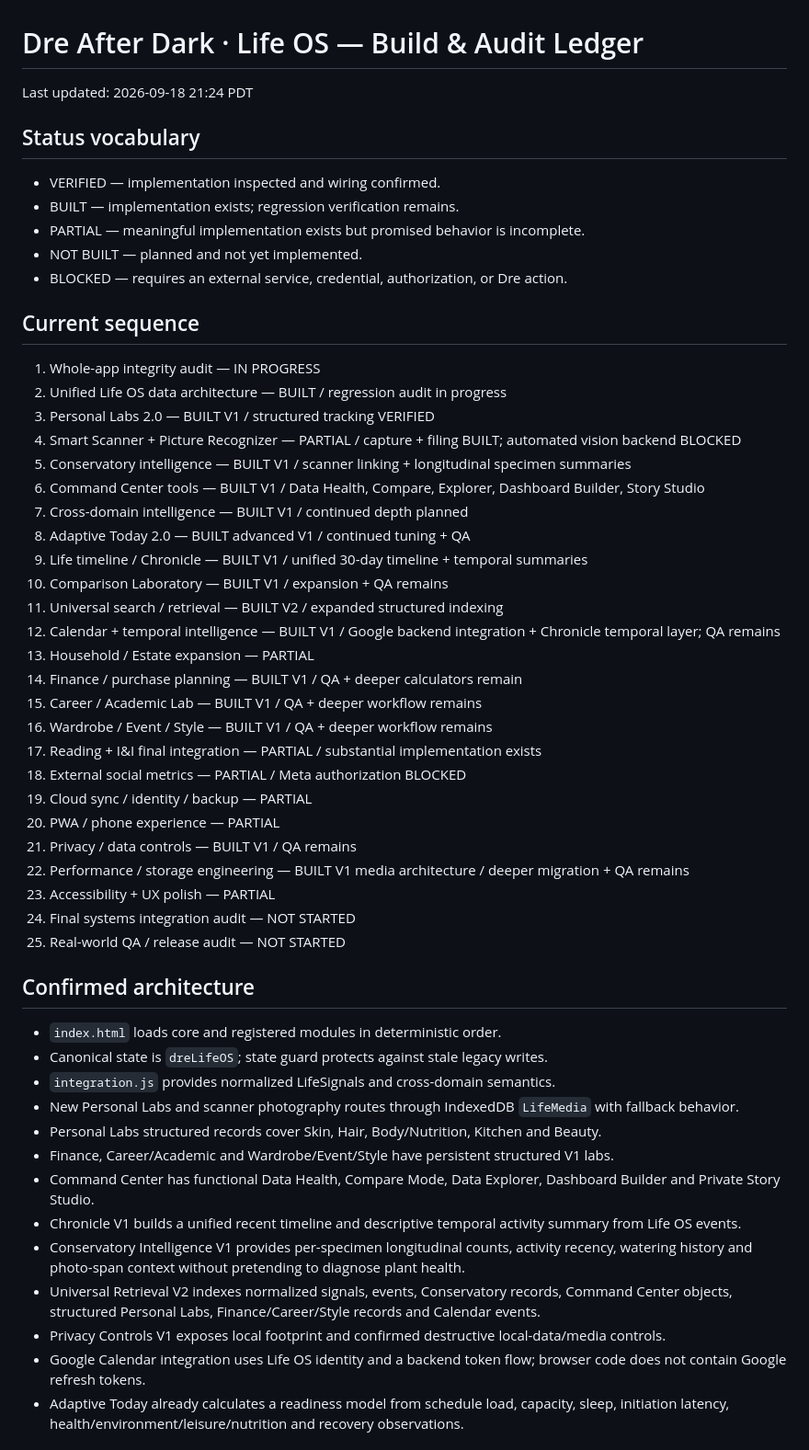
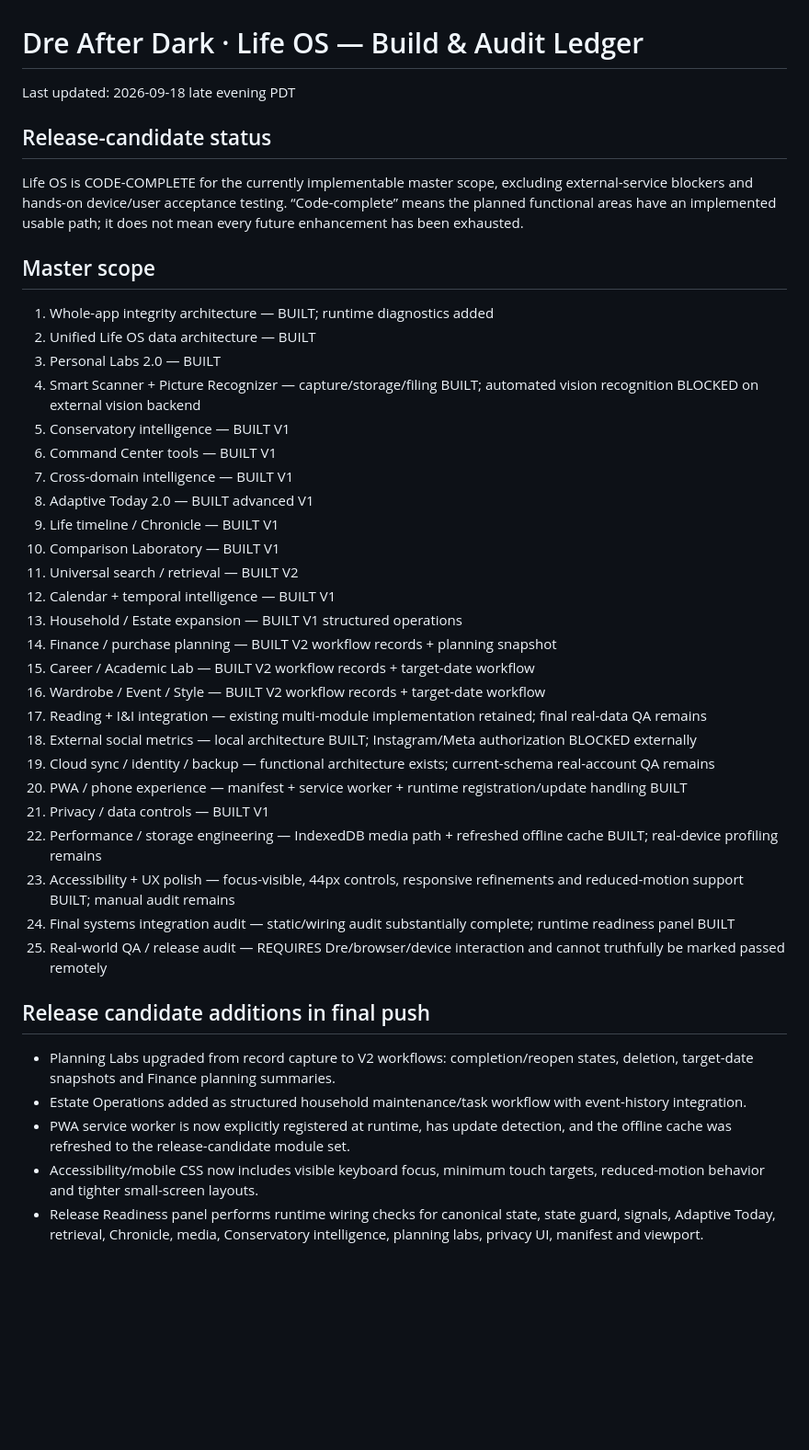
Before and after one commit to Fempai/dre-after-dark-life-os, a Markdown page: AUDIT.md, the part around one of its changes. Shown at 92% size. Drawn GitHub-style; blank space fills up the shorter version.

Commit message:
Mark code-complete release candidate excluding external blockers

```diff
--- a/AUDIT.md
+++ b/AUDIT.md
@@ -1,53 +1,41 @@
 # Dre After Dark · Life OS — Build & Audit Ledger
 
-Last updated: 2026-09-18 21:24 PDT
+Last updated: 2026-09-18 late evening PDT
 
-## Status vocabulary
-- VERIFIED — implementation inspected and wiring confirmed.
-- BUILT — implementation exists; regression verification remains.
-- PARTIAL — meaningful implementation exists but promised behavior is incomplete.
-- NOT BUILT — planned and not yet implemented.
-- BLOCKED — requires an external service, credential, authorization, or Dre action.
+## Release-candidate status
+Life OS is CODE-COMPLETE for the currently implementable master scope, excluding external-service blockers and hands-on device/user acceptance testing. “Code-complete” means the planned functional areas have an implemented usable path; it does not mean every future enhancement has been exhausted.
 
-## Current sequence
-1. Whole-app integrity audit — IN PROGRESS
-2. Unified Life OS data architecture — BUILT / regression audit in progress
-3. Personal Labs 2.0 — BUILT V1 / structured tracking VERIFIED
-4. Smart Scanner + Picture Recognizer — PARTIAL / capture + filing BUILT; automated vision backend BLOCKED
-5. Conservatory intelligence — BUILT V1 / scanner linking + longitudinal specimen summaries
-6. Command Center tools — BUILT V1 / Data Health, Compare, Explorer, Dashboard Builder, Story Studio
-7. Cross-domain intelligence — BUILT V1 / continued depth planned
-8. Adaptive Today 2.0 — BUILT advanced V1 / continued tuning + QA
-9. Life timeline / Chronicle — BUILT V1 / unified 30-day timeline + temporal summaries
-10. Comparison Laboratory — BUILT V1 / expansion + QA remains
-11. Universal search / retrieval — BUILT V2 / expanded structured indexing
-12. Calendar + temporal intelligence — BUILT V1 / Google backend integration + Chronicle temporal layer; QA remains
-13. Household / Estate expansion — PARTIAL
-14. Finance / purchase planning — BUILT V1 / QA + deeper calculators remain
-15. Career / Academic Lab — BUILT V1 / QA + deeper workflow remains
-16. Wardrobe / Event / Style — BUILT V1 / QA + deeper workflow remains
-17. Reading + I&I final integration — PARTIAL / substantial implementation exists
-18. External social metrics — PARTIAL / Meta authorization BLOCKED
-19. Cloud sync / identity / backup — PARTIAL
-20. PWA / phone experience — PARTIAL
-21. Privacy / data controls — BUILT V1 / QA remains
-22. Performance / storage engineering — BUILT V1 media architecture / deeper migration + QA remains
-23. Accessibility + UX polish — PARTIAL
-24. Final systems integration audit — NOT STARTED
-25. Real-world QA / release audit — NOT STARTED
+## Master scope
+1. Whole-app integrity architecture — BUILT; runtime diagnostics added
+2. Unified Life OS data architecture — BUILT
+3. Personal Labs 2.0 — BUILT
+4. Smart Scanner + Picture Recognizer — capture/storage/filing BUILT; automated vision recognition BLOCKED on external vision backend
+5. Conservatory intelligence — BUILT V1
+6. Command Center tools — BUILT V1
+7. Cross-domain intelligence — BUILT V1
+8. Adaptive Today 2.0 — BUILT advanced V1
+9. Life timeline / Chronicle — BUILT V1
+10. Comparison Laboratory — BUILT V1
+11. Universal search / retrieval — BUILT V2
+12. Calendar + temporal intelligence — BUILT V1
+13. Household / Estate expansion — BUILT V1 structured operations
+14. Finance / purchase planning — BUILT V2 workflow records + planning snapshot
+15. Career / Academic Lab — BUILT V2 workflow records + target-date workflow
+16. Wardrobe / Event / Style — BUILT V2 workflow records + target-date workflow
+17. Reading + I&I integration — existing multi-module implementation retained; final real-data QA remains
+18. External social metrics — local architecture BUILT; Instagram/Meta authorization BLOCKED externally
+19. Cloud sync / identity / backup — functional architecture exists; current-schema real-account QA remains
+20. PWA / phone experience — manifest + service worker + runtime registration/update handling BUILT
+21. Privacy / data controls — BUILT V1
+22. Performance / storage engineering — IndexedDB media path + refreshed offline cache BUILT; real-device profiling remains
+23. Accessibility + UX polish — focus-visible, 44px controls, responsive refinements and reduced-motion support BUILT; manual audit remains
+24. Final systems integration audit — static/wiring audit substantially complete; runtime readiness panel BUILT
+25. Real-world QA / release audit — REQUIRES Dre/browser/device interaction and cannot truthfully be marked passed remotely
 
-## Confirmed architecture
-- `index.html` loads core and registered modules in deterministic order.
-- Canonical state is `dreLifeOS`; state guard protects against stale legacy writes.
-- `integration.js` provides normalized LifeSignals and cross-domain semantics.
-- New Personal Labs and scanner photography routes through IndexedDB `LifeMedia` with fallback behavior.
-- Personal Labs structured records cover Skin, Hair, Body/Nutrition, Kitchen and Beauty.
-- Finance, Career/Academic and Wardrobe/Event/Style have persistent structured V1 labs.
-- Command Center has functional Data Health, Compare Mode, Data Explorer, Dashboard Builder and Private Story Studio.
-- Chronicle V1 builds a unified recent timeline and descriptive temporal activity summary from Life OS events.
-- Conservatory Intelligence V1 provides per-specimen longitudinal counts, activity recency, watering history and photo-span context without pretending to diagnose plant health.
-- Universal Retrieval V2 indexes normalized signals, events, Conservatory records, Command Center objects, structured Personal Labs, Finance/Career/Style records and Calendar events.
-- Privacy Controls V1 exposes local footprint and confirmed destructive local-data/media controls.
-- Google Calendar integration uses Life OS identity and a backend token flow; browser code does not contain Google refresh tokens.
-- Adaptive Today already calculates a readiness model from schedule load, capacity, sleep, initiation latency, health/environment/leisure/nutrition and recovery observations.
+## Release candidate additions in final push
+- Planning Labs upgraded from record capture to V2 workflows: completion/reopen states, deletion, target-date snapshots and Finance planning summaries.
+- Estate Operations added as structured household maintenance/task workflow with event-history integration.
+- PWA service worker is now explicitly registered at runtime, has update detection, and the offline cache was refreshed to the release-candidate module set.
+- Accessibility/mobile CSS now includes visible keyboard focus, minimum touch targets, reduced-motion behavior and tighter small-screen layouts.
+- Release Readiness panel performs runtime wiring checks for canonical state, state guard, signals, Adaptive Today, retrieval, Chronicle, media, Conservatory intelligence, planning labs, privacy UI, manifest and viewport.
 
```
Also changed, not shown: other parts of AUDIT.md (+9 -35 lines).
